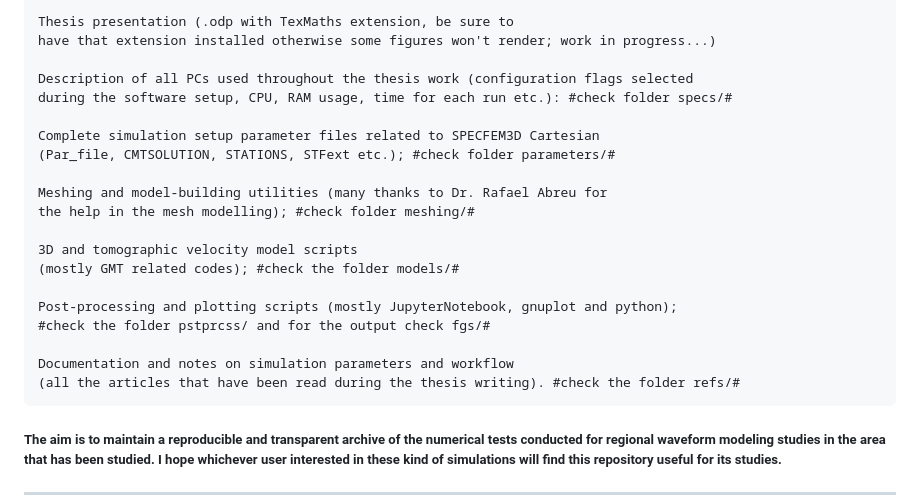
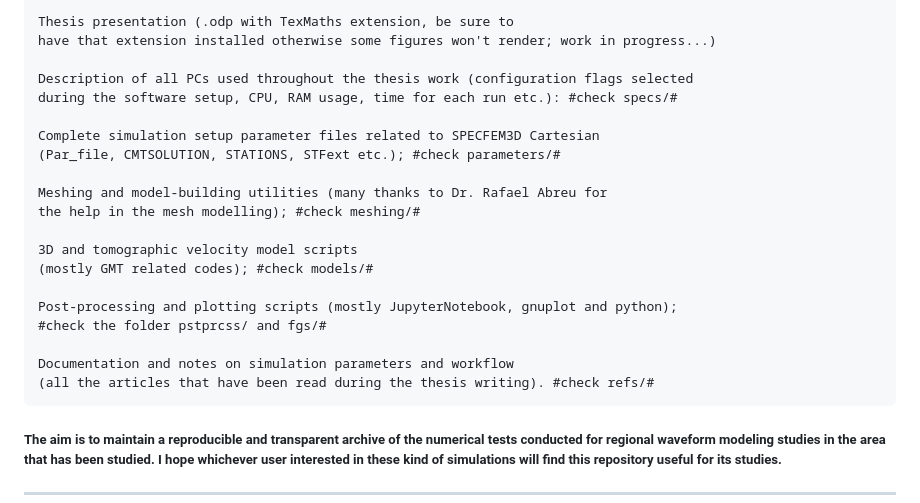
Before and after one commit to FrancescoDeRos/ionianbasin, a Markdown page: README.md, the part around the change. GitHub-like rendering.

Commit message:
spazi inut

```diff
--- a/README.md
+++ b/README.md
@@ -16,22 +16,22 @@ This main branch includes:
     have that extension installed otherwise some figures won't render; work in progress...)
 
     Description of all PCs used throughout the thesis work (configuration flags selected
-    during the software setup, CPU, RAM usage, time for each run etc.): #check folder specs/#
+    during the software setup, CPU, RAM usage, time for each run etc.): #check specs/#
 
     Complete simulation setup parameter files related to SPECFEM3D Cartesian
-    (Par_file, CMTSOLUTION, STATIONS, STFext etc.); #check folder parameters/#
+    (Par_file, CMTSOLUTION, STATIONS, STFext etc.); #check parameters/#
 
     Meshing and model-building utilities (many thanks to Dr. Rafael Abreu for
-    the help in the mesh modelling); #check folder meshing/#
+    the help in the mesh modelling); #check meshing/#
 
     3D and tomographic velocity model scripts
-    (mostly GMT related codes); #check the folder models/#
+    (mostly GMT related codes); #check models/#
 
     Post-processing and plotting scripts (mostly JupyterNotebook, gnuplot and python);
-    #check the folder pstprcss/ and for the output check fgs/#
+    #check the folder pstprcss/ and fgs/#
 
     Documentation and notes on simulation parameters and workflow
-    (all the articles that have been read during the thesis writing). #check the folder refs/#
+    (all the articles that have been read during the thesis writing). #check refs/#
 
 ##### The aim is to maintain a reproducible and transparent archive of the numerical tests conducted for regional waveform modeling studies in the area that has been studied. I hope whichever user interested in these kind of simulations will find this repository useful for its studies.
 
```
